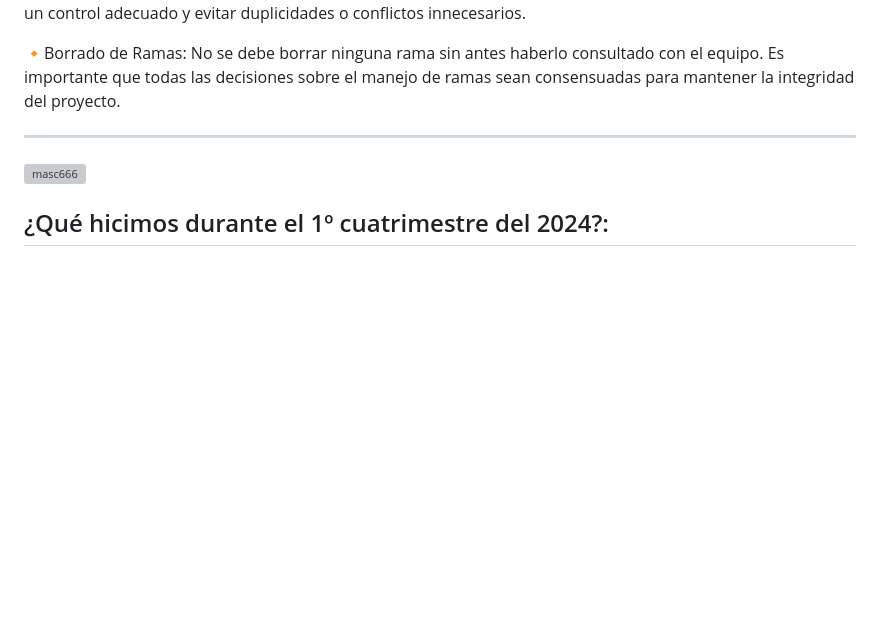
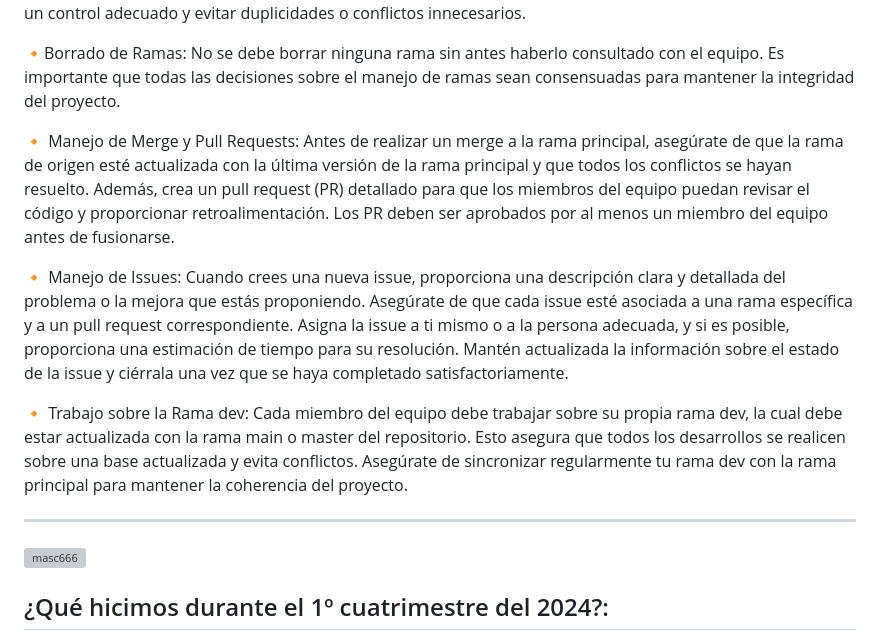
Before and after one commit to saitamaworker/MASC-MOBILE, a Markdown page: README.md, the part around the change. Drawn GitHub-style; blank space fills up the shorter version; grey boxes are pictures that could not be loaded.

```diff
--- a/README.md
+++ b/README.md
@@ -32,6 +32,15 @@
 :small_orange_diamond:Creación de Nuevas Ramas: Para crear una nueva rama, por favor avisa al equipo. Esto nos permitirá llevar un control adecuado y evitar duplicidades o conflictos innecesarios.
 
 :small_orange_diamond:Borrado de Ramas: No se debe borrar ninguna rama sin antes haberlo consultado con el equipo. Es importante que todas las decisiones sobre el manejo de ramas sean consensuadas para mantener la integridad del proyecto.
+
+
+:small_orange_diamond: Manejo de Merge y Pull Requests: Antes de realizar un merge a la rama principal, asegúrate de que la rama de origen esté actualizada con la última versión de la rama principal y que todos los conflictos se hayan resuelto. Además, crea un pull request (PR) detallado para que los miembros del equipo puedan revisar el código y proporcionar retroalimentación. Los PR deben ser aprobados por al menos un miembro del equipo antes de fusionarse.
+
+
+:small_orange_diamond: Manejo de Issues: Cuando crees una nueva issue, proporciona una descripción clara y detallada del problema o la mejora que estás proponiendo. Asegúrate de que cada issue esté asociada a una rama específica y a un pull request correspondiente. Asigna la issue a ti mismo o a la persona adecuada, y si es posible, proporciona una estimación de tiempo para su resolución. Mantén actualizada la información sobre el estado de la issue y ciérrala una vez que se haya completado satisfactoriamente.
+
+
+:small_orange_diamond: Trabajo sobre la Rama dev: Cada miembro del equipo debe trabajar sobre su propia rama dev, la cual debe estar actualizada con la rama main o master del repositorio. Esto asegura que todos los desarrollos se realicen sobre una base actualizada y evita conflictos. Asegúrate de sincronizar regularmente tu rama dev con la rama principal para mantener la coherencia del proyecto.
 
 * * * * * * * * * * * * * * * * * * * * * * * * * * * * * * * * * * * * * * * * * * * * * * * * * * *
 ![masc666](https://github.com/Elnenedelguion/MOD-PROGRAM-WEB-2024/assets/166960720/80b9f29d-b2c2-4cd1-858c-9646294923c0)
```
